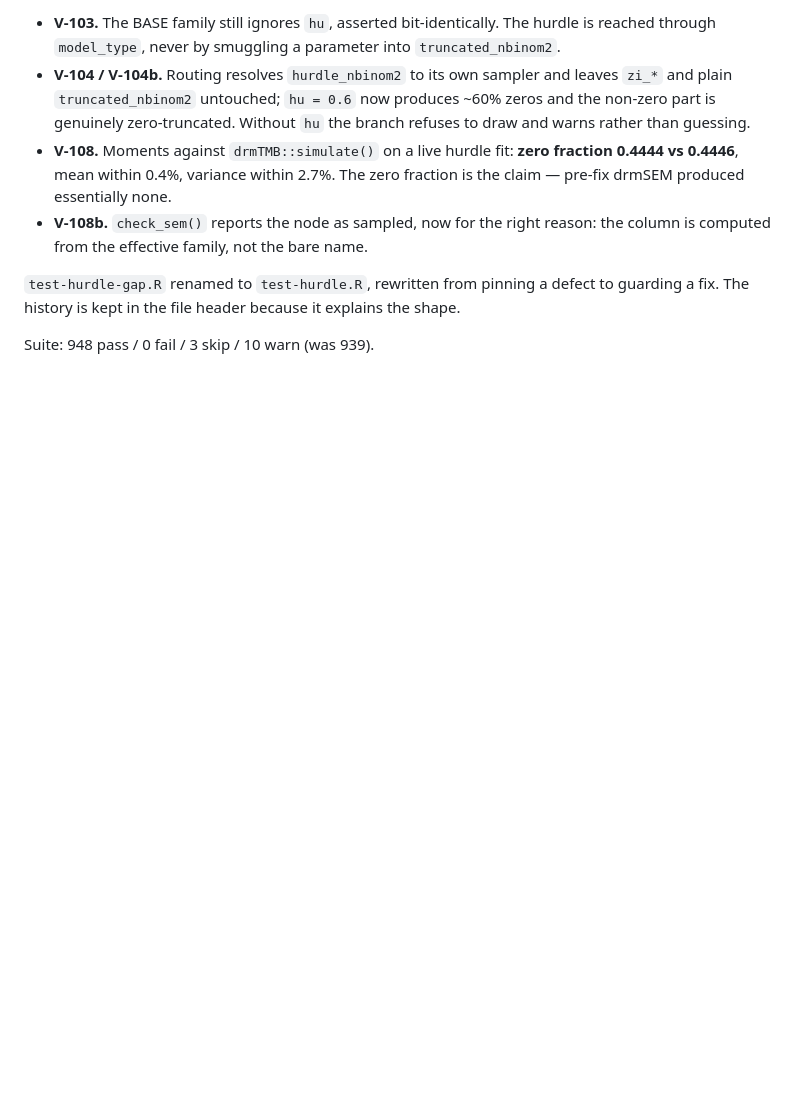
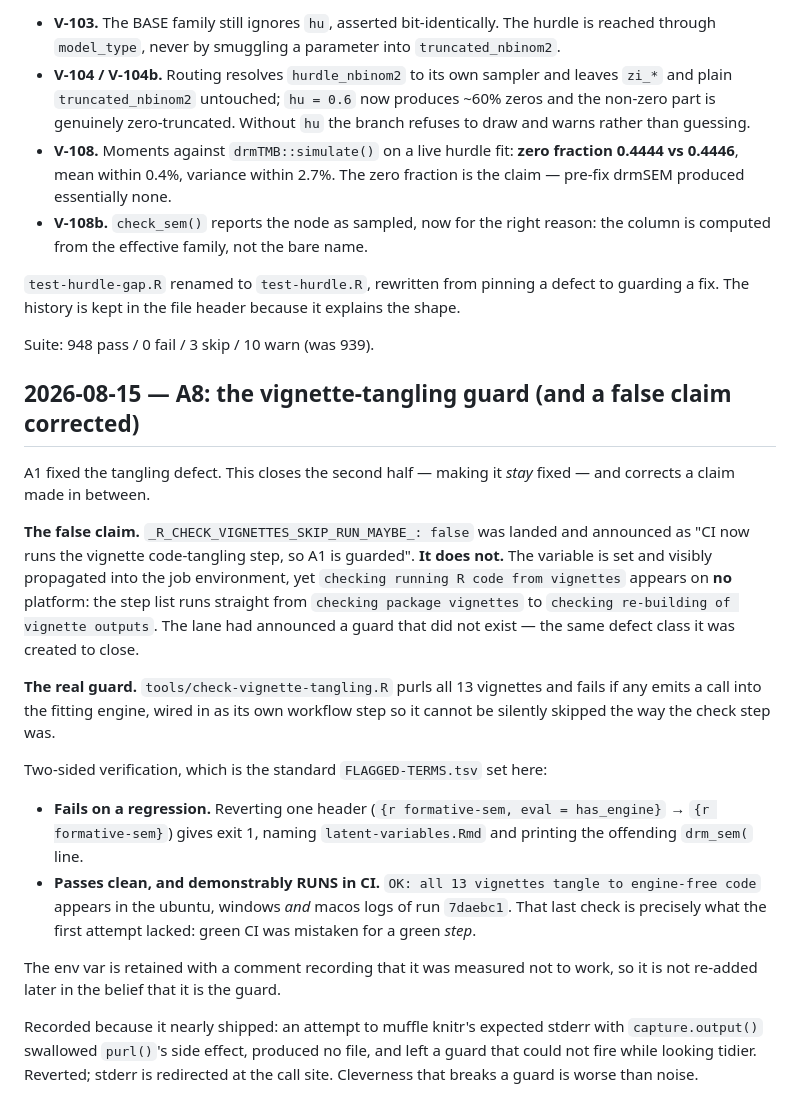
Before and after one commit to itchyshin/drmSEM, a Markdown page: docs/memory/VALIDATION_LEDGER.md, the part around the change. Rendered like a GitHub page; blank space fills up the shorter version.

```diff
--- a/docs/memory/VALIDATION_LEDGER.md
+++ b/docs/memory/VALIDATION_LEDGER.md
@@ -946,3 +946,37 @@ understates it.
 guarding a fix. The history is kept in the file header because it explains the shape.
 
 Suite: 948 pass / 0 fail / 3 skip / 10 warn (was 939).
+
+## 2026-08-15 — A8: the vignette-tangling guard (and a false claim corrected)
+
+A1 fixed the tangling defect. This closes the second half — making it *stay* fixed —
+and corrects a claim made in between.
+
+**The false claim.** `_R_CHECK_VIGNETTES_SKIP_RUN_MAYBE_: false` was landed and
+announced as "CI now runs the vignette code-tangling step, so A1 is guarded". **It
+does not.** The variable is set and visibly propagated into the job environment, yet
+`checking running R code from vignettes` appears on **no** platform: the step list runs
+straight from `checking package vignettes` to `checking re-building of vignette
+outputs`. The lane had announced a guard that did not exist — the same defect class it
+was created to close.
+
+**The real guard.** `tools/check-vignette-tangling.R` purls all 13 vignettes and fails
+if any emits a call into the fitting engine, wired in as its own workflow step so it
+cannot be silently skipped the way the check step was.
+
+Two-sided verification, which is the standard `FLAGGED-TERMS.tsv` set here:
+- **Fails on a regression.** Reverting one header (`{r formative-sem, eval =
+  has_engine}` → `{r formative-sem}`) gives exit 1, naming `latent-variables.Rmd` and
+  printing the offending `drm_sem(` line.
+- **Passes clean, and demonstrably RUNS in CI.** `OK: all 13 vignettes tangle to
+  engine-free code` appears in the ubuntu, windows *and* macos logs of run `7daebc1`.
+  That last check is precisely what the first attempt lacked: green CI was mistaken for
+  a green *step*.
+
+The env var is retained with a comment recording that it was measured not to work, so
+it is not re-added later in the belief that it is the guard.
+
+Recorded because it nearly shipped: an attempt to muffle knitr's expected stderr with
+`capture.output()` swallowed `purl()`'s side effect, produced no file, and left a guard
+that could not fire while looking tidier. Reverted; stderr is redirected at the call
+site. Cleverness that breaks a guard is worse than noise.
```
Also changed, not shown: LOOP/checkpoint.md (+23 -15 lines).
